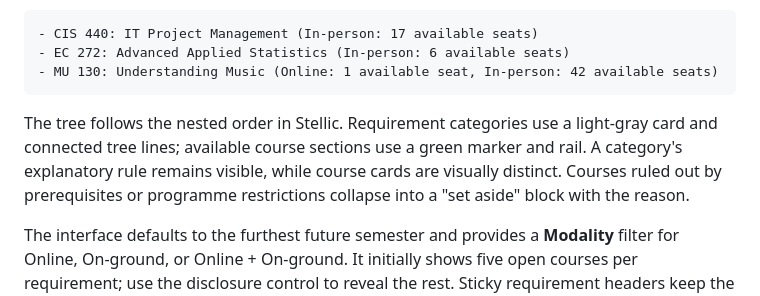
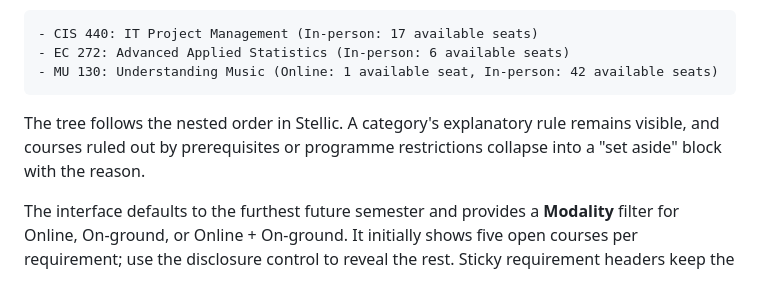
Before and after one commit to guidolang/advisingbot, a Markdown page: README.md, the part around the change. GitHub-like rendering.

Commit message:
Keep README focused on functionality

````diff
--- a/README.md
+++ b/README.md
@@ -11,11 +11,9 @@ it can fulfill, within the limits Stellic applies.
 - MU 130: Understanding Music (Online: 1 available seat, In-person: 42 available seats)
 ```
 
-The tree follows the nested order in Stellic. Requirement categories use a
-light-gray card and connected tree lines; available course sections use a
-green marker and rail. A category's explanatory rule remains visible, while
-course cards are visually distinct. Courses ruled out by prerequisites or
-programme restrictions collapse into a "set aside" block with the reason.
+The tree follows the nested order in Stellic. A category's explanatory rule
+remains visible, and courses ruled out by prerequisites or programme
+restrictions collapse into a "set aside" block with the reason.
 
 The interface defaults to the furthest future semester and provides a
 **Modality** filter for Online, On-ground, or Online + On-ground. It initially
````
